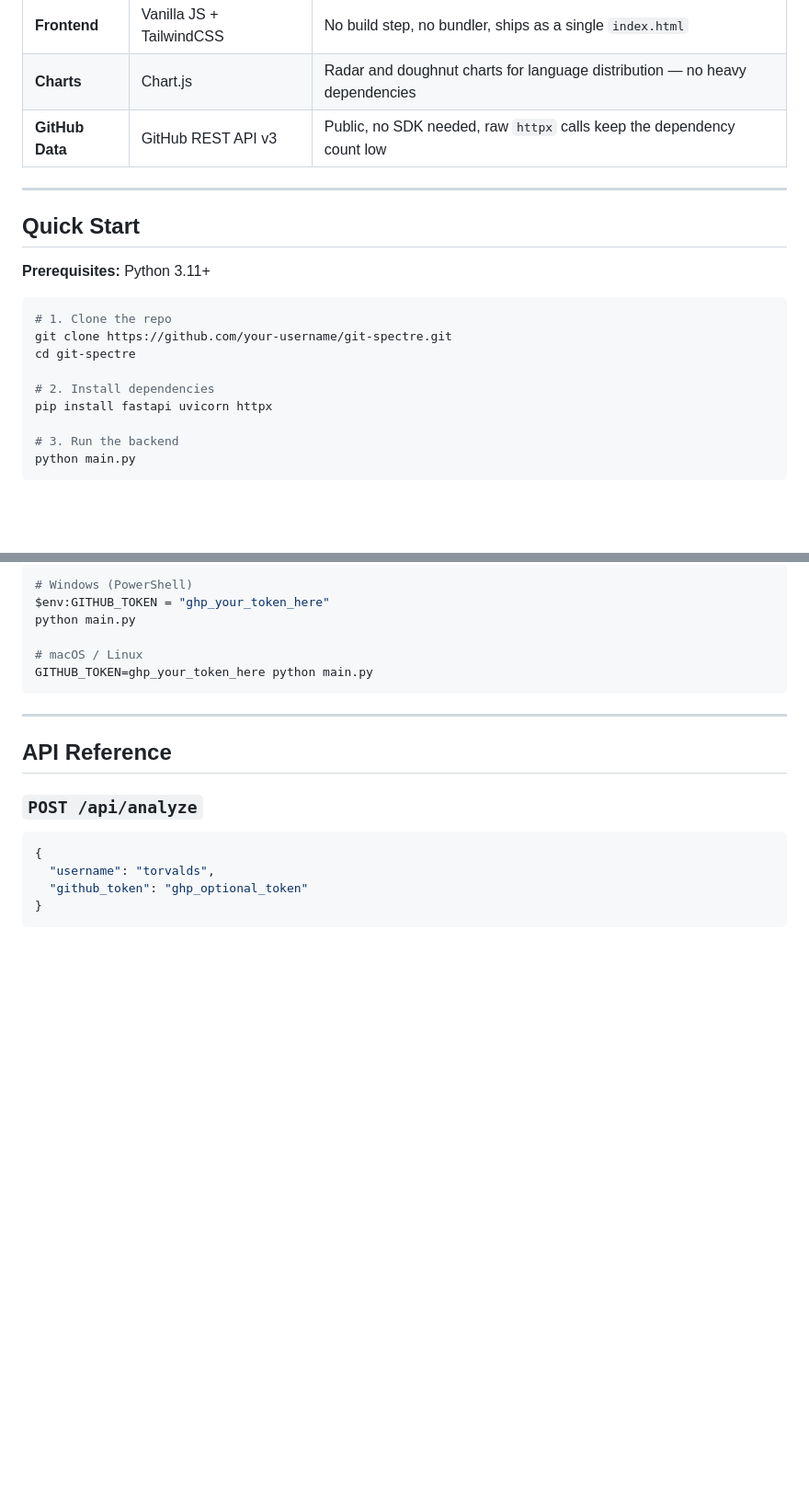
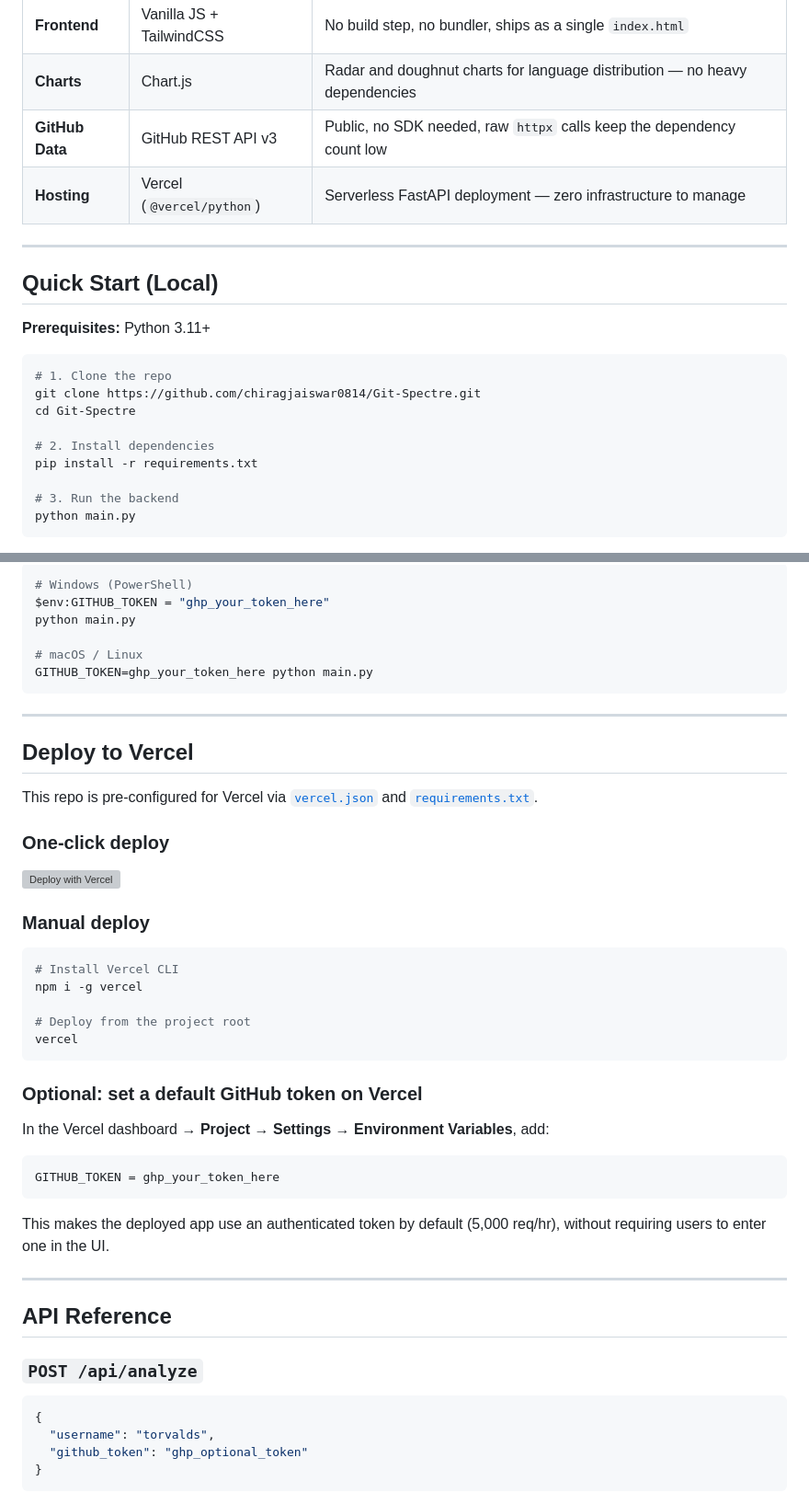
Before and after one commit to chiragjaiswar0814/Git-Spectre, a Markdown page: README.md, 2 parts joined by grey strips. Shown at 92% size. GitHub-like rendering; blank space fills up the shorter version; grey boxes are pictures that could not be loaded.

Commit message:
docs: update README with Vercel deploy section, correct clone URL, and requirements.txt install

````diff
--- a/README.md
+++ b/README.md
@@ -67,20 +67,21 @@ To generate a token: [GitHub → Settings → Developer Settings → Personal Ac
 | **Frontend** | Vanilla JS + TailwindCSS | No build step, no bundler, ships as a single `index.html` |
 | **Charts** | Chart.js | Radar and doughnut charts for language distribution — no heavy dependencies |
 | **GitHub Data** | GitHub REST API v3 | Public, no SDK needed, raw `httpx` calls keep the dependency count low |
+| **Hosting** | Vercel (`@vercel/python`) | Serverless FastAPI deployment — zero infrastructure to manage |
 
 ---
 
-## Quick Start
+## Quick Start (Local)
 
 **Prerequisites:** Python 3.11+
 
 ```bash
 # 1. Clone the repo
-git clone https://github.com/your-username/git-spectre.git
-cd git-spectre
+git clone https://github.com/chiragjaiswar0814/Git-Spectre.git
+cd Git-Spectre
 
 # 2. Install dependencies
-pip install fastapi uvicorn httpx
+pip install -r requirements.txt
 
 # 3. Run the backend
 python main.py
@@ -101,6 +102,36 @@ python main.py
 # macOS / Linux
 GITHUB_TOKEN=ghp_your_token_here python main.py
 ```
+
+---
+
+## Deploy to Vercel
+
+This repo is pre-configured for Vercel via [`vercel.json`](./vercel.json) and [`requirements.txt`](./requirements.txt).
+
+### One-click deploy
+
+[![Deploy with Vercel](https://vercel.com/button)](https://vercel.com/new/clone?repository-url=https://github.com/chiragjaiswar0814/Git-Spectre)
+
+### Manual deploy
+
+```bash
+# Install Vercel CLI
+npm i -g vercel
+
+# Deploy from the project root
+vercel
+```
+
+### Optional: set a default GitHub token on Vercel
+
+In the Vercel dashboard → **Project → Settings → Environment Variables**, add:
+
+```
+GITHUB_TOKEN = ghp_your_token_here
+```
+
+This makes the deployed app use an authenticated token by default (5,000 req/hr), without requiring users to enter one in the UI.
 
 ---
 
````
